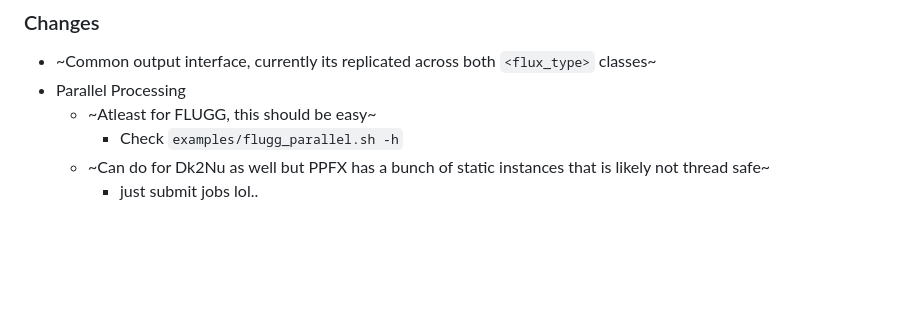
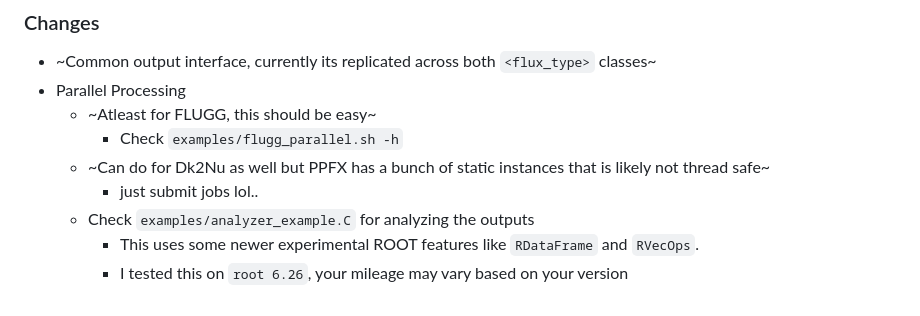
Before and after one commit to nitish-nayak/numi_flux, a Markdown page: README.md, the part around the change. Drawn GitHub-style; blank space fills up the shorter version.

```diff
--- a/README.md
+++ b/README.md
@@ -58,3 +58,6 @@ make clean
         - Check `examples/flugg_parallel.sh -h`
     - ~Can do for Dk2Nu as well but PPFX has a bunch of static instances that is likely not thread safe~
         - just submit jobs lol..
+    - Check `examples/analyzer_example.C` for analyzing the outputs
+        - This uses some newer experimental ROOT features like `RDataFrame` and `RVecOps`.
+        - I tested this on `root 6.26`, your mileage may vary based on your version
```
